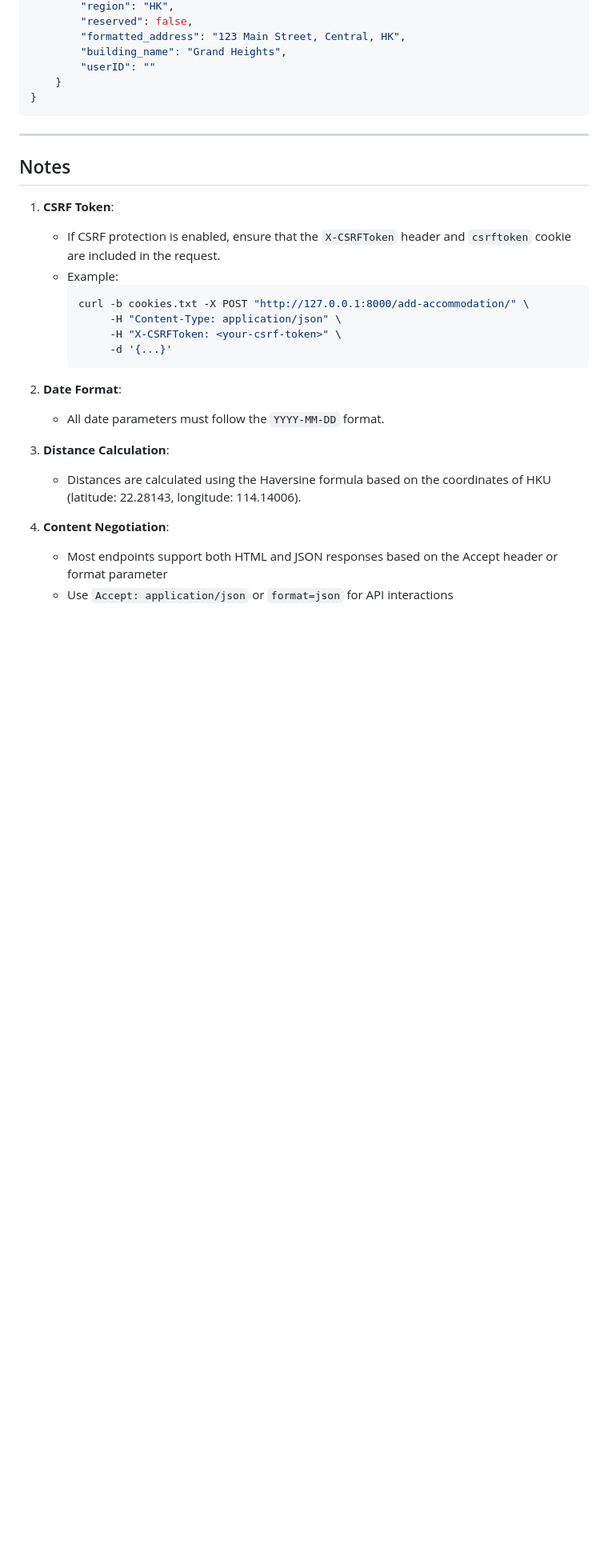
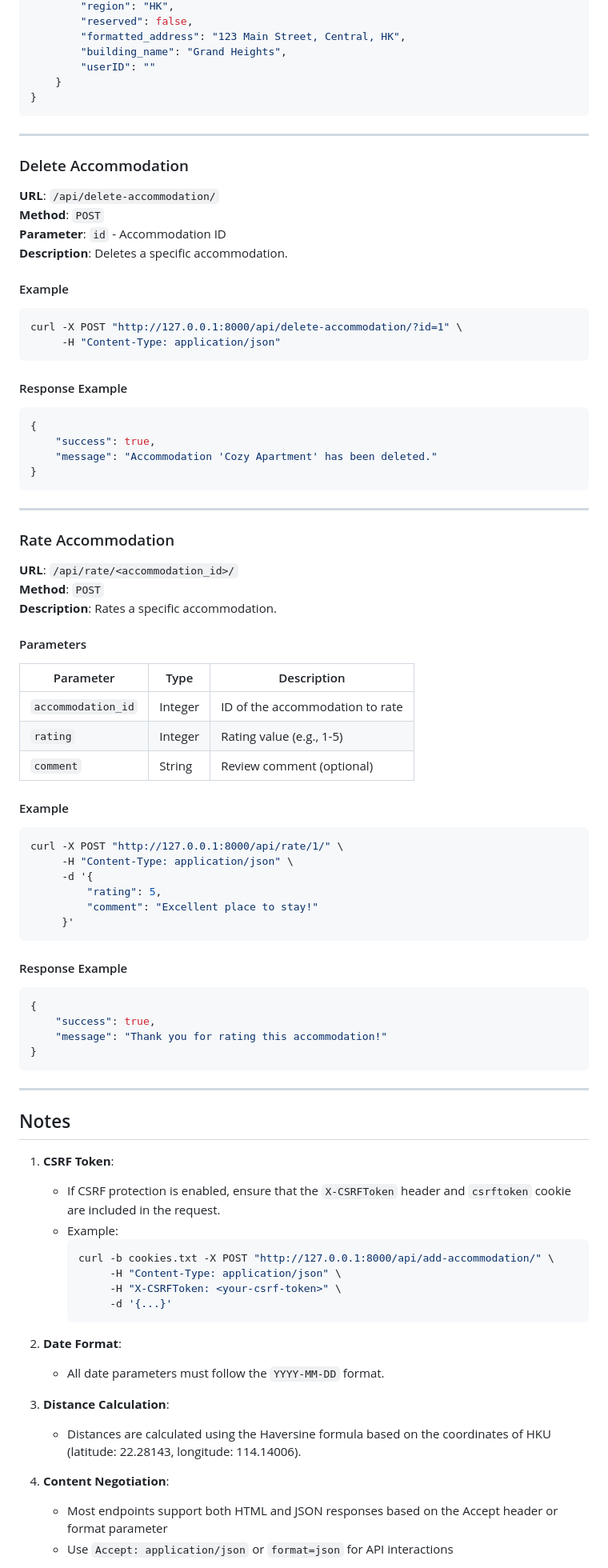
Before and after one commit to GuiyinTIAN/UniHaven, a Markdown page: README.md, the part around the change printed below. Shown: that part at 80% size. Drawn GitHub-style; blank space fills up the shorter version.

````diff
--- a/README.md
+++ b/README.md
@@ -321,13 +323,69 @@ curl -X POST "http://127.0.0.1:8000/cancel_reservation/?id=1" \
 
 ---
 
+### Delete Accommodation
+
+**URL**: `/api/delete-accommodation/`
+**Method**: `POST`
+**Parameter**: `id` - Accommodation ID
+**Description**: Deletes a specific accommodation.
+
+#### Example
+```bash
+curl -X POST "http://127.0.0.1:8000/api/delete-accommodation/?id=1" \
+     -H "Content-Type: application/json"
+```
+
+#### Response Example
+```json
+{
+    "success": true,
+    "message": "Accommodation 'Cozy Apartment' has been deleted."
+}
+```
+
+---
+
+### Rate Accommodation
+
+**URL**: `/api/rate/<accommodation_id>/`
+**Method**: `POST`
+**Description**: Rates a specific accommodation.
+
+#### Parameters
+| Parameter         | Type     | Description                              |
+|-------------------|----------|------------------------------------------|
+| `accommodation_id`| Integer  | ID of the accommodation to rate          |
+| `rating`          | Integer  | Rating value (e.g., 1-5)                 |
+| `comment`         | String   | Review comment (optional)                |
+
+#### Example
+```bash
+curl -X POST "http://127.0.0.1:8000/api/rate/1/" \
+     -H "Content-Type: application/json" \
+     -d '{
+         "rating": 5,
+         "comment": "Excellent place to stay!"
+     }'
+```
+
+#### Response Example
+```json
+{
+    "success": true,
+    "message": "Thank you for rating this accommodation!"
+}
+```
+
+---
+
 ## Notes
 
 1. **CSRF Token**:
    - If CSRF protection is enabled, ensure that the `X-CSRFToken` header and `csrftoken` cookie are included in the request.
    - Example:
      ```bash
-     curl -b cookies.txt -X POST "http://127.0.0.1:8000/add-accommodation/" \
+     curl -b cookies.txt -X POST "http://127.0.0.1:8000/api/add-accommodation/" \
           -H "Content-Type: application/json" \
           -H "X-CSRFToken: <your-csrf-token>" \
           -d '{...}'
````
Also changed, not shown: other parts of README.md (+19 -17 lines).
